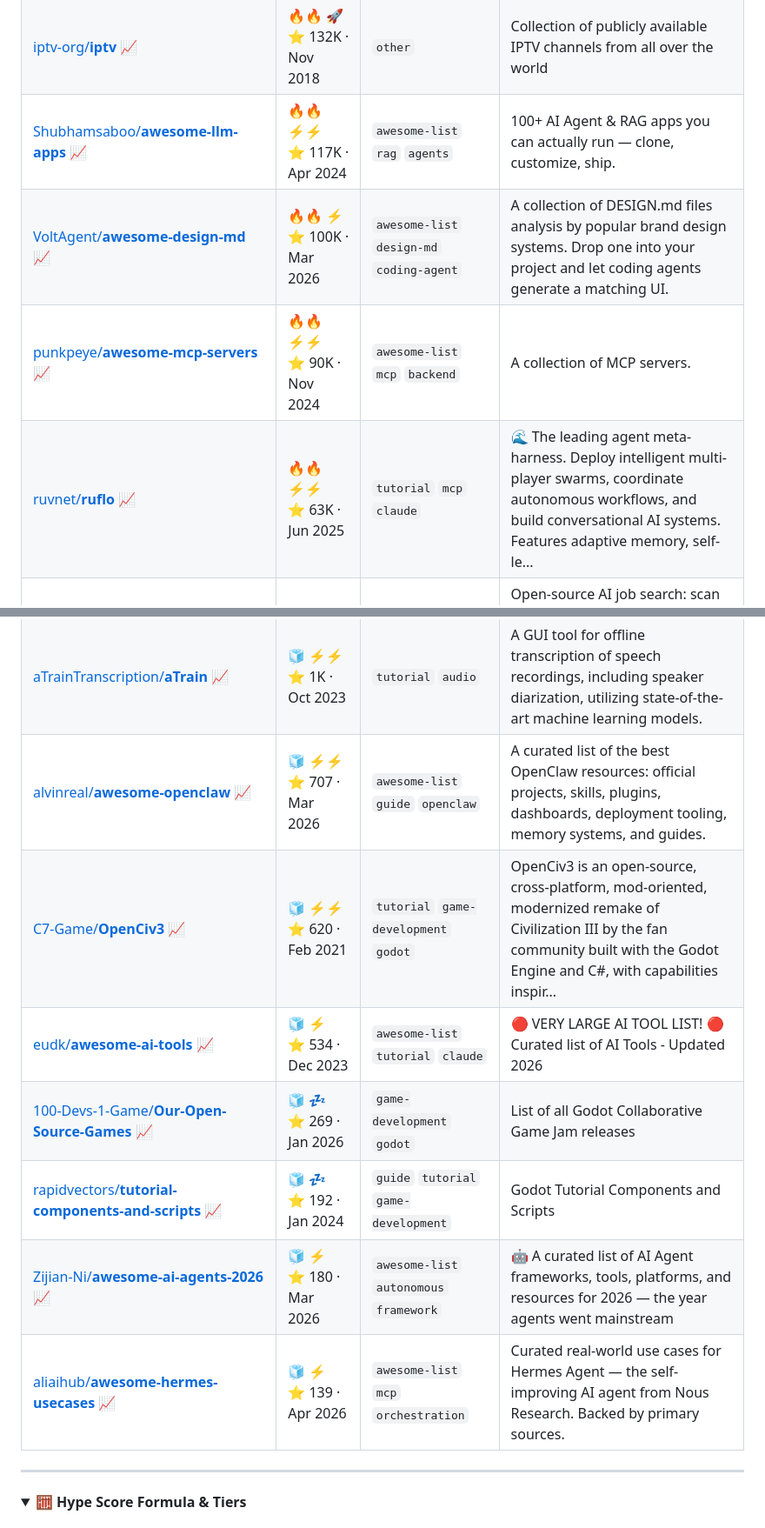
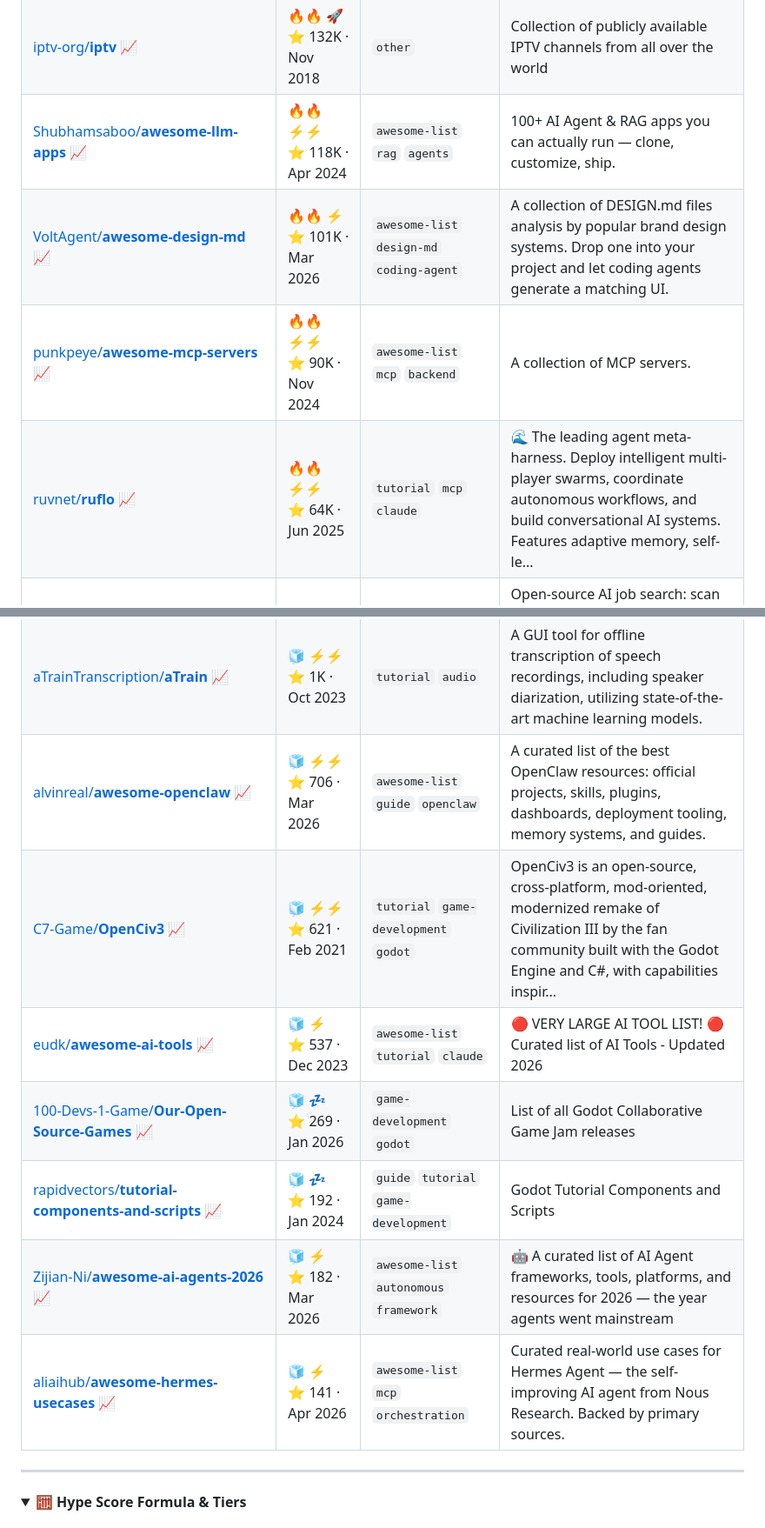
Before and after one commit to joaosbp/one-day-i-will-try-this, a Markdown page: README.md, 2 parts joined by grey strips. Shown at 87% size. Drawn GitHub-style; folded sections open.

```diff
--- a/README.md
+++ b/README.md
@@ -216,10 +216,10 @@ Activity: 🟩🟨🟨🟨🟨🟨🟨🟨🟨🟨🟨🟧🟧🟧🟧🟧🟧
 | [nilbuild/**developer-roadmap**](https://github.com/nilbuild/developer-roadmap) [📈](https://star-history.com/#nilbuild/developer-roadmap) | 💥 ⚡⚡<br>⭐ 360K · Mar 2017 | `guide` `roadmap` `python` | Interactive roadmaps, guides and other educational content to help developers grow in their careers. |
 | [trimstray/**the-book-of-secret-knowledge**](https://github.com/trimstray/the-book-of-secret-knowledge) [📈](https://star-history.com/#trimstray/the-book-of-secret-knowledge) | 💥 💤<br>⭐ 232K · Jun 2018 | `awesome-list` `guide` `security` | A collection of inspiring lists, manuals, cheatsheets, blogs, hacks, one-liners, cli/web tools and more. |
 | [iptv-org/**iptv**](https://github.com/iptv-org/iptv) [📈](https://star-history.com/#iptv-org/iptv) | 🔥🔥 🚀<br>⭐ 132K · Nov 2018 | `other` | Collection of publicly available IPTV channels from all over the world |
-| [Shubhamsaboo/**awesome-llm-apps**](https://github.com/Shubhamsaboo/awesome-llm-apps) [📈](https://star-history.com/#Shubhamsaboo/awesome-llm-apps) | 🔥🔥 ⚡⚡<br>⭐ 117K · Apr 2024 | `awesome-list` `rag` `agents` | 100+ AI Agent & RAG apps you can actually run — clone, customize, ship. |
-| [VoltAgent/**awesome-design-md**](https://github.com/VoltAgent/awesome-design-md) [📈](https://star-history.com/#VoltAgent/awesome-design-md) | 🔥🔥 ⚡<br>⭐ 100K · Mar 2026 | `awesome-list` `design-md` `coding-agent` | A collection of DESIGN.md files analysis by popular brand design systems. Drop one into your project and let coding agents generate a matching UI. |
+| [Shubhamsaboo/**awesome-llm-apps**](https://github.com/Shubhamsaboo/awesome-llm-apps) [📈](https://star-history.com/#Shubhamsaboo/awesome-llm-apps) | 🔥🔥 ⚡⚡<br>⭐ 118K · Apr 2024 | `awesome-list` `rag` `agents` | 100+ AI Agent & RAG apps you can actually run — clone, customize, ship. |
+| [VoltAgent/**awesome-design-md**](https://github.com/VoltAgent/awesome-design-md) [📈](https://star-history.com/#VoltAgent/awesome-design-md) | 🔥🔥 ⚡<br>⭐ 101K · Mar 2026 | `awesome-list` `design-md` `coding-agent` | A collection of DESIGN.md files analysis by popular brand design systems. Drop one into your project and let coding agents generate a matching UI. |
 | [punkpeye/**awesome-mcp-servers**](https://github.com/punkpeye/awesome-mcp-servers) [📈](https://star-history.com/#punkpeye/awesome-mcp-servers) | 🔥🔥 ⚡⚡<br>⭐ 90K · Nov 2024 | `awesome-list` `mcp` `backend` | A collection of MCP servers. |
-| [ruvnet/**ruflo**](https://github.com/ruvnet/ruflo) [📈](https://star-history.com/#ruvnet/ruflo) | 🔥🔥 ⚡⚡<br>⭐ 63K · Jun 2025 | `tutorial` `mcp` `claude` | 🌊 The leading agent meta-harness. Deploy intelligent multi-player swarms, coordinate autonomous workflows, and build conversational AI systems. Features adaptive memory, self-le... |
+| [ruvnet/**ruflo**](https://github.com/ruvnet/ruflo) [📈](https://star-history.com/#ruvnet/ruflo) | 🔥🔥 ⚡⚡<br>⭐ 64K · Jun 2025 | `tutorial` `mcp` `claude` | 🌊 The leading agent meta-harness. Deploy intelligent multi-player swarms, coordinate autonomous workflows, and build conversational AI systems. Features adaptive memory, self-le... |
 | [santifer/**career-ops**](https://github.com/santifer/career-ops) [📈](https://star-history.com/#santifer/career-ops) | 🔥🔥 ⚡⚡<br>⭐ 59K · Apr 2026 | `claude` `coding-agent` `typescript` | Open-source AI job search: scan job portals, score listings A-F, tailor your CV, track applications — runs locally in your AI coding CLI (Claude Code, Gemini, Codex, OpenCode…) |
 | [VoltAgent/**awesome-openclaw-skills**](https://github.com/VoltAgent/awesome-openclaw-skills) [📈](https://star-history.com/#VoltAgent/awesome-openclaw-skills) | 🔥 ⚡⚡<br>⭐ 51K · Jan 2026 | `awesome-list` `openclaw` `skills` | The awesome collection of OpenClaw skills. 5,400+ skills filtered and categorized from the official OpenClaw Skills Registry.🦞 |
 | [hesreallyhim/**awesome-claude-code**](https://github.com/hesreallyhim/awesome-claude-code) [📈](https://star-history.com/#hesreallyhim/awesome-claude-code) | 🔥 ⚡⚡<br>⭐ 49K · Apr 2025 | `awesome-list` `claude` `skills` | A hand-picked collection of the finest of resources for the most awesome of agents, Claude Code, the undisputed champion of coding companions, from the unstoppable team at Anthr... |
@@ -260,13 +260,13 @@ Activity: 🟩🟨🟨🟨🟨🟨🟨🟨🟨🟨🟨🟧🟧🟧🟧🟧🟧
 | [VoltAgent/**awesome-ai-agent-papers**](https://github.com/VoltAgent/awesome-ai-agent-papers) [📈](https://star-history.com/#VoltAgent/awesome-ai-agent-papers) | 🧊 ⚡<br>⭐ 1K · Feb 2026 | `awesome-list` `orchestration` `memory` | A curated collection of AI agent research papers released in 2026, covering agent engineering, memory, evaluation, workflows, and autonomous systems. |
 | [caramaschiHG/**awesome-ai-agents-2026**](https://github.com/caramaschiHG/awesome-ai-agents-2026) [📈](https://star-history.com/#caramaschiHG/awesome-ai-agents-2026) | 🧊 ⚡<br>⭐ 1K · Mar 2026 | `awesome-list` `tutorial` `framework` | 🤖 The most comprehensive list of AI agents, frameworks & tools in 2026. 300+ resources · 20+ categories · Updated monthly. |
 | [aTrainTranscription/**aTrain**](https://github.com/aTrainTranscription/aTrain) [📈](https://star-history.com/#aTrainTranscription/aTrain) | 🧊 ⚡⚡<br>⭐ 1K · Oct 2023 | `tutorial` `audio` | A GUI tool for offline transcription of speech recordings, including speaker diarization, utilizing state-of-the-art machine learning models. |
-| [alvinreal/**awesome-openclaw**](https://github.com/alvinreal/awesome-openclaw) [📈](https://star-history.com/#alvinreal/awesome-openclaw) | 🧊 ⚡⚡<br>⭐ 707 · Mar 2026 | `awesome-list` `guide` `openclaw` | A curated list of the best OpenClaw resources: official projects, skills, plugins, dashboards, deployment tooling, memory systems, and guides. |
-| [C7-Game/**OpenCiv3**](https://github.com/C7-Game/OpenCiv3) [📈](https://star-history.com/#C7-Game/OpenCiv3) | 🧊 ⚡⚡<br>⭐ 620 · Feb 2021 | `tutorial` `game-development` `godot` | OpenCiv3 is an open-source, cross-platform, mod-oriented, modernized remake of Civilization III by the fan community built with the Godot Engine and C#, with capabilities inspir... |
-| [eudk/**awesome-ai-tools**](https://github.com/eudk/awesome-ai-tools) [📈](https://star-history.com/#eudk/awesome-ai-tools) | 🧊 ⚡<br>⭐ 534 · Dec 2023 | `awesome-list` `tutorial` `claude` | 🔴 VERY LARGE AI TOOL LIST! 🔴  Curated list of AI Tools  - Updated 2026 |
+| [alvinreal/**awesome-openclaw**](https://github.com/alvinreal/awesome-openclaw) [📈](https://star-history.com/#alvinreal/awesome-openclaw) | 🧊 ⚡⚡<br>⭐ 706 · Mar 2026 | `awesome-list` `guide` `openclaw` | A curated list of the best OpenClaw resources: official projects, skills, plugins, dashboards, deployment tooling, memory systems, and guides. |
+| [C7-Game/**OpenCiv3**](https://github.com/C7-Game/OpenCiv3) [📈](https://star-history.com/#C7-Game/OpenCiv3) | 🧊 ⚡⚡<br>⭐ 621 · Feb 2021 | `tutorial` `game-development` `godot` | OpenCiv3 is an open-source, cross-platform, mod-oriented, modernized remake of Civilization III by the fan community built with the Godot Engine and C#, with capabilities inspir... |
+| [eudk/**awesome-ai-tools**](https://github.com/eudk/awesome-ai-tools) [📈](https://star-history.com/#eudk/awesome-ai-tools) | 🧊 ⚡<br>⭐ 537 · Dec 2023 | `awesome-list` `tutorial` `claude` | 🔴 VERY LARGE AI TOOL LIST! 🔴  Curated list of AI Tools  - Updated 2026 |
 | [100-Devs-1-Game/**Our-Open-Source-Games**](https://github.com/100-Devs-1-Game/Our-Open-Source-Games) [📈](https://star-history.com/#100-Devs-1-Game/Our-Open-Source-Games) | 🧊 💤<br>⭐ 269 · Jan 2026 | `game-development` `godot` | List of all Godot Collaborative Game Jam releases |
 | [rapidvectors/**tutorial-components-and-scripts**](https://github.com/rapidvectors/tutorial-components-and-scripts) [📈](https://star-history.com/#rapidvectors/tutorial-components-and-scripts) | 🧊 💤<br>⭐ 192 · Jan 2024 | `guide` `tutorial` `game-development` | Godot Tutorial Components and Scripts |
-| [Zijian-Ni/**awesome-ai-agents-2026**](https://github.com/Zijian-Ni/awesome-ai-agents-2026) [📈](https://star-history.com/#Zijian-Ni/awesome-ai-agents-2026) | 🧊 ⚡<br>⭐ 180 · Mar 2026 | `awesome-list` `autonomous` `framework` | 🤖 A curated list of AI Agent frameworks, tools, platforms, and resources for 2026 — the year agents went mainstream |
-| [aliaihub/**awesome-hermes-usecases**](https://github.com/aliaihub/awesome-hermes-usecases) [📈](https://star-history.com/#aliaihub/awesome-hermes-usecases) | 🧊 ⚡<br>⭐ 139 · Apr 2026 | `awesome-list` `mcp` `orchestration` | Curated real-world use cases for Hermes Agent — the self-improving AI agent from Nous Research. Backed by primary sources. |
+| [Zijian-Ni/**awesome-ai-agents-2026**](https://github.com/Zijian-Ni/awesome-ai-agents-2026) [📈](https://star-history.com/#Zijian-Ni/awesome-ai-agents-2026) | 🧊 ⚡<br>⭐ 182 · Mar 2026 | `awesome-list` `autonomous` `framework` | 🤖 A curated list of AI Agent frameworks, tools, platforms, and resources for 2026 — the year agents went mainstream |
+| [aliaihub/**awesome-hermes-usecases**](https://github.com/aliaihub/awesome-hermes-usecases) [📈](https://star-history.com/#aliaihub/awesome-hermes-usecases) | 🧊 ⚡<br>⭐ 141 · Apr 2026 | `awesome-list` `mcp` `orchestration` | Curated real-world use cases for Hermes Agent — the self-improving AI agent from Nous Research. Backed by primary sources. |
 
 ---
 
```
Also changed, not shown: other parts of README.md (+41 -41 lines).
